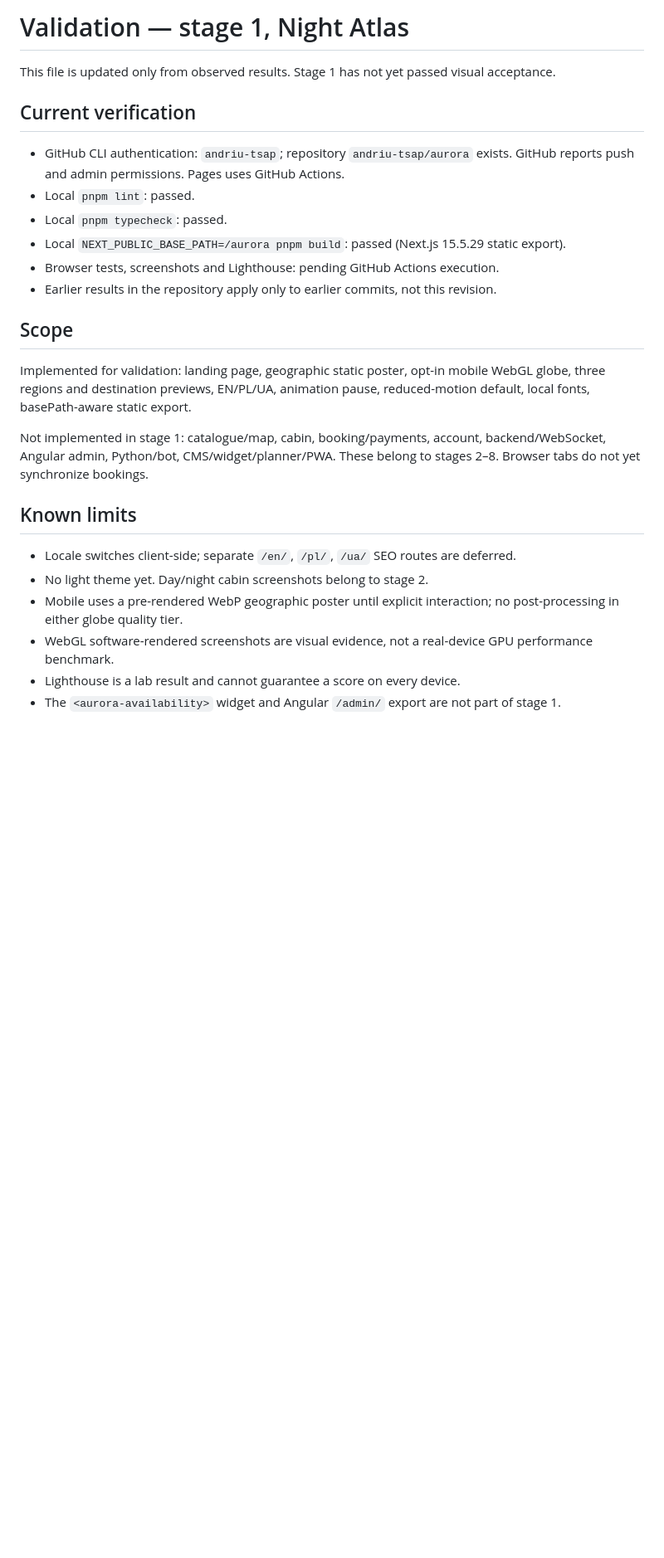
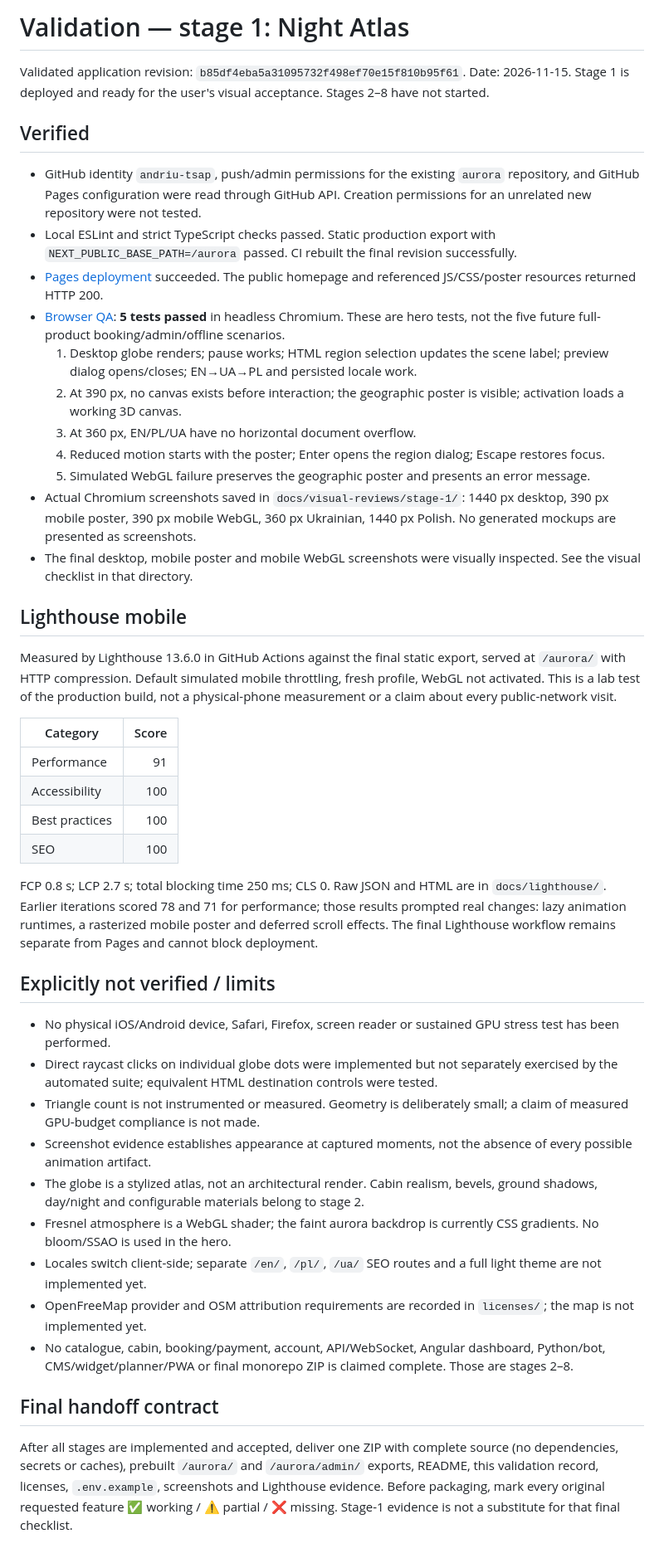
Before and after one commit to andriu-tsap/aurora, a Markdown page: docs/VALIDATION.md, the part around the change. Shown at 83% size. Rendered like a GitHub page; blank space fills up the shorter version.

```diff
--- a/docs/VALIDATION.md
+++ b/docs/VALIDATION.md
@@ -1,24 +1,47 @@
-# Validation — stage 1, Night Atlas
+# Validation — stage 1: Night Atlas
 
-This file is updated only from observed results. Stage 1 has not yet passed visual acceptance.
+Validated application revision: `b85df4eba5a31095732f498ef70e15f810b95f61`.
+Date: 2026-11-15. Stage 1 is deployed and ready for the user's visual acceptance. Stages 2–8 have not started.
 
-## Current verification
-- GitHub CLI authentication: `andriu-tsap`; repository `andriu-tsap/aurora` exists. GitHub reports push and admin permissions. Pages uses GitHub Actions.
-- Local `pnpm lint`: passed.
-- Local `pnpm typecheck`: passed.
-- Local `NEXT_PUBLIC_BASE_PATH=/aurora pnpm build`: passed (Next.js 15.5.29 static export).
-- Browser tests, screenshots and Lighthouse: pending GitHub Actions execution.
-- Earlier results in the repository apply only to earlier commits, not this revision.
+## Verified
 
-## Scope
-Implemented for validation: landing page, geographic static poster, opt-in mobile WebGL globe, three regions and destination previews, EN/PL/UA, animation pause, reduced-motion default, local fonts, basePath-aware static export.
+- GitHub identity `andriu-tsap`, push/admin permissions for the existing `aurora` repository, and GitHub Pages configuration were read through GitHub API. Creation permissions for an unrelated new repository were not tested.
+- Local ESLint and strict TypeScript checks passed. Static production export with `NEXT_PUBLIC_BASE_PATH=/aurora` passed. CI rebuilt the final revision successfully.
+- [Pages deployment](https://github.com/andriu-tsap/aurora/actions/runs/43700396639) succeeded. The public homepage and referenced JS/CSS/poster resources returned HTTP 200.
+- [Browser QA](https://github.com/andriu-tsap/aurora/actions/runs/43700396692): **5 tests passed** in headless Chromium. These are hero tests, not the five future full-product booking/admin/offline scenarios.
+  1. Desktop globe renders; pause works; HTML region selection updates the scene label; preview dialog opens/closes; EN→UA→PL and persisted locale work.
+  2. At 390 px, no canvas exists before interaction; the geographic poster is visible; activation loads a working 3D canvas.
+  3. At 360 px, EN/PL/UA have no horizontal document overflow.
+  4. Reduced motion starts with the poster; Enter opens the region dialog; Escape restores focus.
+  5. Simulated WebGL failure preserves the geographic poster and presents an error message.
+- Actual Chromium screenshots saved in `docs/visual-reviews/stage-1/`: 1440 px desktop, 390 px mobile poster, 390 px mobile WebGL, 360 px Ukrainian, 1440 px Polish. No generated mockups are presented as screenshots.
+- The final desktop, mobile poster and mobile WebGL screenshots were visually inspected. See the visual checklist in that directory.
 
-Not implemented in stage 1: catalogue/map, cabin, booking/payments, account, backend/WebSocket, Angular admin, Python/bot, CMS/widget/planner/PWA. These belong to stages 2–8. Browser tabs do not yet synchronize bookings.
+## Lighthouse mobile
 
-## Known limits
-- Locale switches client-side; separate `/en/`, `/pl/`, `/ua/` SEO routes are deferred.
-- No light theme yet. Day/night cabin screenshots belong to stage 2.
-- Mobile uses a pre-rendered WebP geographic poster until explicit interaction; no post-processing in either globe quality tier.
-- WebGL software-rendered screenshots are visual evidence, not a real-device GPU performance benchmark.
-- Lighthouse is a lab result and cannot guarantee a score on every device.
-- The `<aurora-availability>` widget and Angular `/admin/` export are not part of stage 1.
+Measured by Lighthouse 13.6.0 in GitHub Actions against the final static export, served at `/aurora/` with HTTP compression. Default simulated mobile throttling, fresh profile, WebGL not activated. This is a lab test of the production build, not a physical-phone measurement or a claim about every public-network visit.
+
+| Category | Score |
+|---|---:|
+| Performance | 91 |
+| Accessibility | 100 |
+| Best practices | 100 |
+| SEO | 100 |
+
+FCP 0.8 s; LCP 2.7 s; total blocking time 250 ms; CLS 0. Raw JSON and HTML are in `docs/lighthouse/`. Earlier iterations scored 78 and 71 for performance; those results prompted real changes: lazy animation runtimes, a rasterized mobile poster and deferred scroll effects. The final Lighthouse workflow remains separate from Pages and cannot block deployment.
+
+## Explicitly not verified / limits
+
+- No physical iOS/Android device, Safari, Firefox, screen reader or sustained GPU stress test has been performed.
+- Direct raycast clicks on individual globe dots were implemented but not separately exercised by the automated suite; equivalent HTML destination controls were tested.
+- Triangle count is not instrumented or measured. Geometry is deliberately small; a claim of measured GPU-budget compliance is not made.
+- Screenshot evidence establishes appearance at captured moments, not the absence of every possible animation artifact.
+- The globe is a stylized atlas, not an architectural render. Cabin realism, bevels, ground shadows, day/night and configurable materials belong to stage 2.
+- Fresnel atmosphere is a WebGL shader; the faint aurora backdrop is currently CSS gradients. No bloom/SSAO is used in the hero.
+- Locales switch client-side; separate `/en/`, `/pl/`, `/ua/` SEO routes and a full light theme are not implemented yet.
+- OpenFreeMap provider and OSM attribution requirements are recorded in `licenses/`; the map is not implemented yet.
+- No catalogue, cabin, booking/payment, account, API/WebSocket, Angular dashboard, Python/bot, CMS/widget/planner/PWA or final monorepo ZIP is claimed complete. Those are stages 2–8.
+
+## Final handoff contract
+
+After all stages are implemented and accepted, deliver one ZIP with complete source (no dependencies, secrets or caches), prebuilt `/aurora/` and `/aurora/admin/` exports, README, this validation record, licenses, `.env.example`, screenshots and Lighthouse evidence. Before packaging, mark every original requested feature ✅ working / ⚠️ partial / ❌ missing. Stage-1 evidence is not a substitute for that final checklist.
```
Also changed, not shown: README.md (+6 -0 lines), docs/visual-reviews/stage-1/hero-1440-pl.png (added), docs/visual-reviews/stage-1/hero-1440.png (added), docs/visual-reviews/stage-1/hero-360-uk.png (added), docs/visual-reviews/stage-1/hero-390-3d.png (added), docs/visual-reviews/stage-1/hero-390.png (added), 4 other files.
